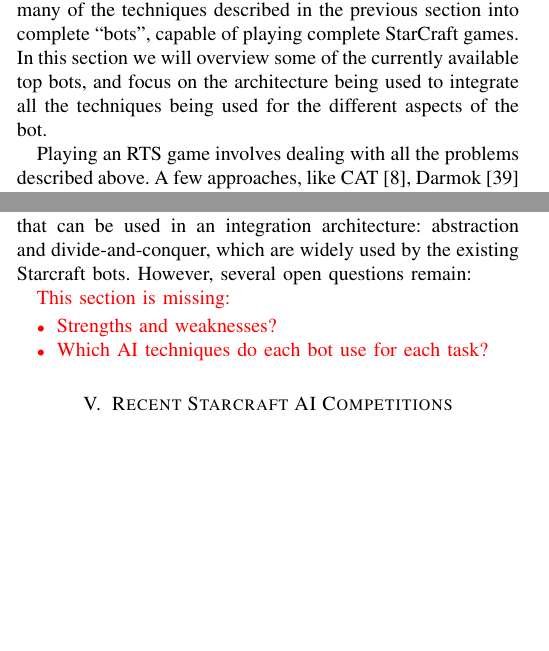
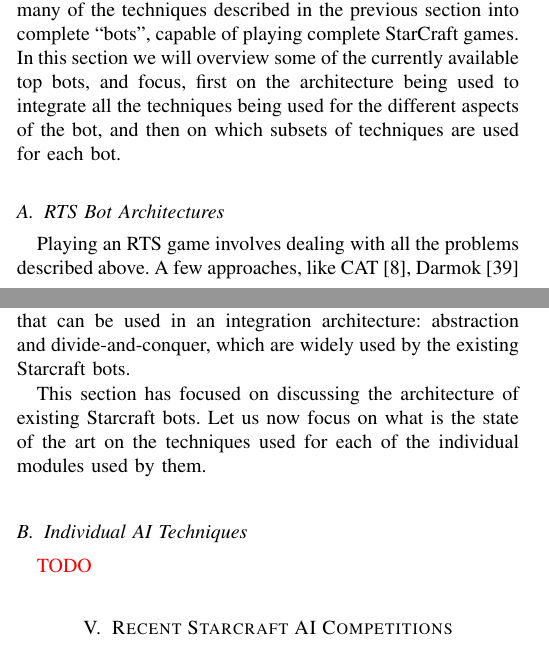
Before and after one commit to syhw/RTS_AI_survey, a LaTeX paper (survey.tex): two parts of the columns of pages 3 and 5 of 7, joined at a grey line, cut so that both start at the same text, the shorter picture padded with empty space. Compiled offline with pdfLaTeX.

Commit message:
Updated some of the bot fiagrams to better reflect their workings. Completed the architecture section.

```diff
--- a/survey.tex
+++ b/survey.tex
@@ -295,7 +295,9 @@
 
 \section{State of the Art Bots for Starcraft}\label{sec:bot}
 
-Thanks to the recent organization of international game AI competitions focused around the popular StarCraft game (see Section \ref{sec:competition}), several groups have been working on integrating many of the techniques described in the previous section into complete ``bots'', capable of playing complete StarCraft games. In this section we will overview some of the currently available top bots, and focus on the architecture being used to integrate all the techniques being used for the different aspects of the bot.
+Thanks to the recent organization of international game AI competitions focused around the popular StarCraft game (see Section \ref{sec:competition}), several groups have been working on integrating many of the techniques described in the previous section into complete ``bots'', capable of playing complete StarCraft games. In this section we will overview some of the currently available top bots, and focus, first on the architecture being used to integrate all the techniques being used for the different aspects of the bot, and then on which subsets of techniques are used for each bot.
+
+\subsection{RTS Bot Architectures}\label{sec:integration}
 
 Playing an RTS game involves dealing with all the problems described above. A few approaches, like CAT \cite{LTW}, Darmok \cite{OntanonMSR10} or ALisp \cite{Marthi05} try to deal with the problem in a monolithic manner, by using a single AI technique. This resembles approaches to solve other games, such as Chess or Go, where a single game-tree search approach is enough to play the game at human level. However, none of those systems aims at achieving near human performance. In order to achieve human-level performance, RTS AI designers use a lot of domain knowledge in order to divide the task of playing the game into a collection of sub-problems, which can be dealt-with using individual AI techniques (as discussed in the previous section).
 
@@ -337,16 +339,13 @@
 
 One interesting aspect of the five bots described above is that, while all of them are reactive at the lower level (unit control), most if not all of them, are scripted at the highest level of abstraction. BTHAI reads build and squad formations from a predefined script, Nova's {\em Strategy Manager} is a predefined finite-state machine, BBQ's construction manager reads the build order from a predefined script, and Skynet's {\em BuildOrder Manager} is basically a predefined script. Such scripts describe the strategy that the bots will use, however, such strategy is always fixed. One could see this pre-scripting as if each bot defined a ``high-level programming language'' to describe Starcraft strategies, and the bots themselves are just interpreters of such strategy. Compared to current approaches for Chess or Go, this scripting seems a rigid and inflexible, but responds to the much higher complexity of the Starcraft game. An interesting exception to that is UAlbertaBot, which uses a search algorithm in the {\em Production Manager} to find near-optimal build orders.
 
-In conclusion, we can see that there are two basic tools that can be used in an integration architecture: abstraction and divide-and-conquer, which are widely used by the existing Starcraft bots. However, several open questions remain:
+In conclusion, we can see that there are two basic tools that can be used in an integration architecture: abstraction and divide-and-conquer, which are widely used by the existing Starcraft bots.
 
-{\color{red}
-This section is missing:
-\begin{itemize}
-\item Strengths and weaknesses?
-\item Which AI techniques do each bot use for each task?
-\end{itemize}
-}
+This section has focused on discussing the architecture of existing Starcraft bots. Let us now focus on what is the state of the art on the techniques used for each of the individual modules used by them.
 
+\subsection{Individual AI Techniques}\label{sec:techniques}
+
+{\color{red} TODO}
 
 \section{Recent Starcraft AI Competitions}\label{sec:competition}
 
```
Also changed, not shown: figures/figure-bot-architectures-wide.pdf, survey.tex (2 more changed lines), 1 other file.
